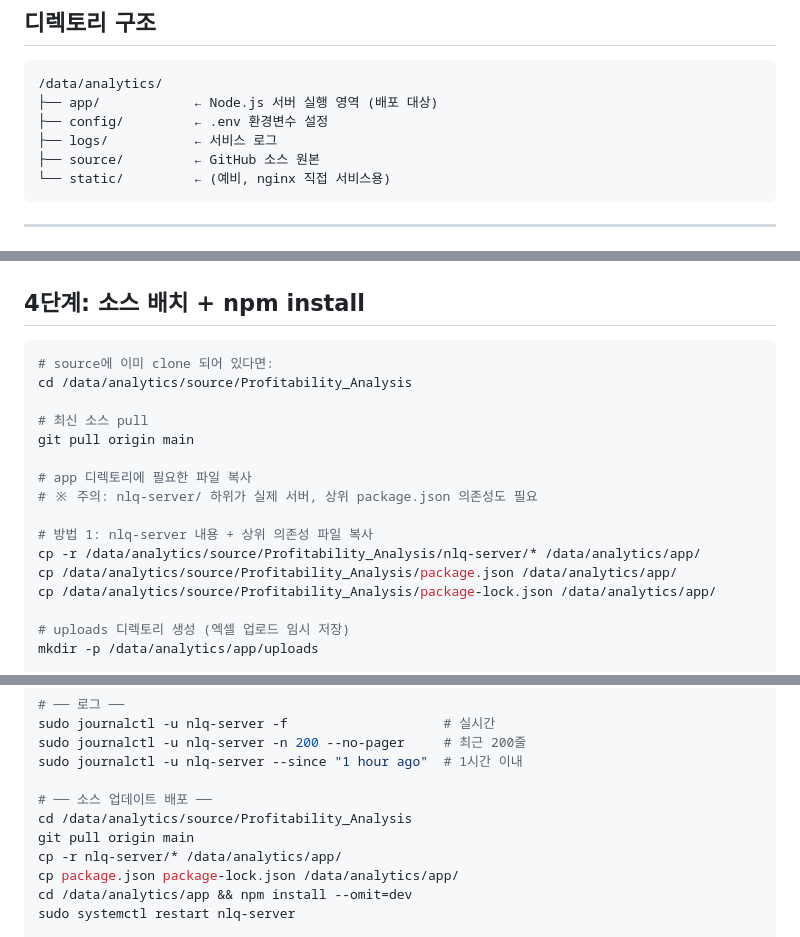
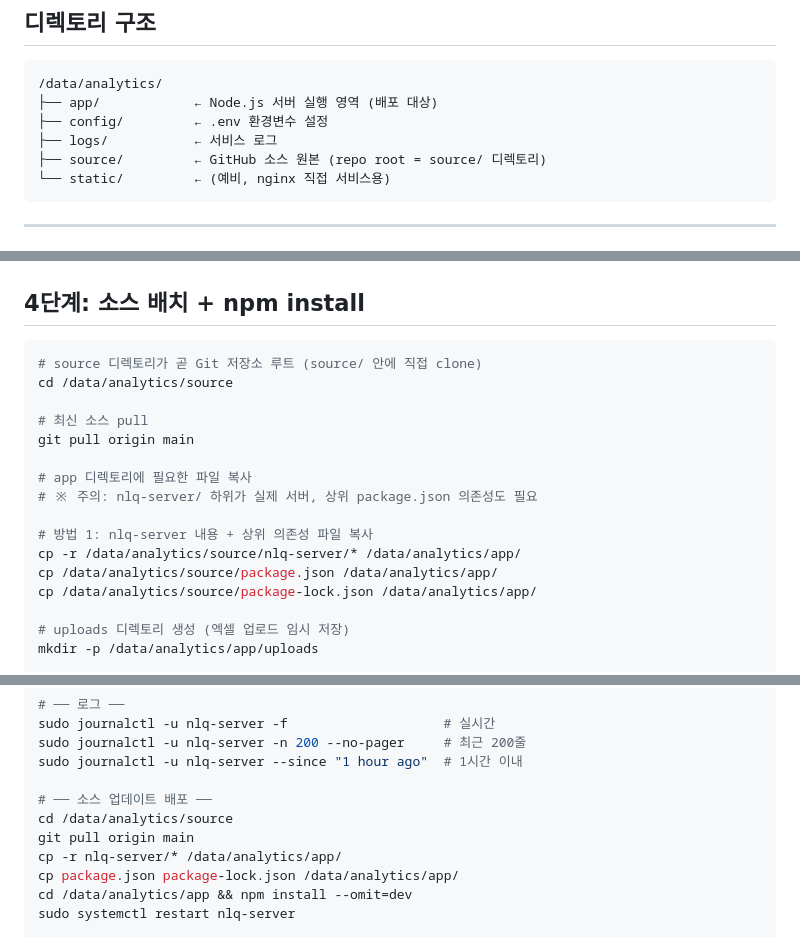
Before and after one commit to kleanna-dx/Profitability_Analysis, a Markdown page: nlq-server/DEPLOYMENT_ROCKY.md, 3 parts joined by grey strips. GitHub-like rendering.

Commit message:
docs: 배포 가이드 소스 경로 수정 (source/Profitability_Analysis → source/)
- GitHub repo가 /data/analytics/source/ 디렉토리에 직접 clone되는 구조로 경로 수정
- 4단계 소스 배치: cd, cp 명령어 경로 변경
- 운영 명령어 모음: 소스 업데이트 배포 섹션 경로 변경
- 디렉토리 구조 설명: repo root = source/ 디렉토리임을 명시

````diff
--- a/nlq-server/DEPLOYMENT_ROCKY.md
+++ b/nlq-server/DEPLOYMENT_ROCKY.md
@@ -16,7 +16,7 @@
 ├── app/            ← Node.js 서버 실행 영역 (배포 대상)
 ├── config/         ← .env 환경변수 설정
 ├── logs/           ← 서비스 로그
-├── source/         ← GitHub 소스 원본
+├── source/         ← GitHub 소스 원본 (repo root = source/ 디렉토리)
 └── static/         ← (예비, nginx 직접 서비스용)
 ```
 
@@ -106,8 +106,8 @@ rm -rf $(python3 -c "import matplotlib; print(matplotlib.get_cachedir())")
 ## 4단계: 소스 배치 + npm install
 
 ```bash
-# source에 이미 clone 되어 있다면:
-cd /data/analytics/source/Profitability_Analysis
+# source 디렉토리가 곧 Git 저장소 루트 (source/ 안에 직접 clone)
+cd /data/analytics/source
 
 # 최신 소스 pull
 git pull origin main
@@ -116,9 +116,9 @@ git pull origin main
 # ※ 주의: nlq-server/ 하위가 실제 서버, 상위 package.json 의존성도 필요
 
 # 방법 1: nlq-server 내용 + 상위 의존성 파일 복사
-cp -r /data/analytics/source/Profitability_Analysis/nlq-server/* /data/analytics/app/
-cp /data/analytics/source/Profitability_Analysis/package.json /data/analytics/app/
-cp /data/analytics/source/Profitability_Analysis/package-lock.json /data/analytics/app/
+cp -r /data/analytics/source/nlq-server/* /data/analytics/app/
+cp /data/analytics/source/package.json /data/analytics/app/
+cp /data/analytics/source/package-lock.json /data/analytics/app/
 
 # uploads 디렉토리 생성 (엑셀 업로드 임시 저장)
 mkdir -p /data/analytics/app/uploads
@@ -723,7 +723,7 @@ sudo journalctl -u nlq-server -n 200 --no-pager     # 최근 200줄
 sudo journalctl -u nlq-server --since "1 hour ago"  # 1시간 이내
 
 # ── 소스 업데이트 배포 ──
-cd /data/analytics/source/Profitability_Analysis
+cd /data/analytics/source
 git pull origin main
 cp -r nlq-server/* /data/analytics/app/
 cp package.json package-lock.json /data/analytics/app/
````
